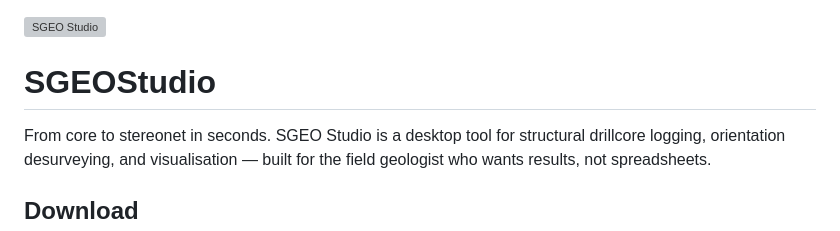
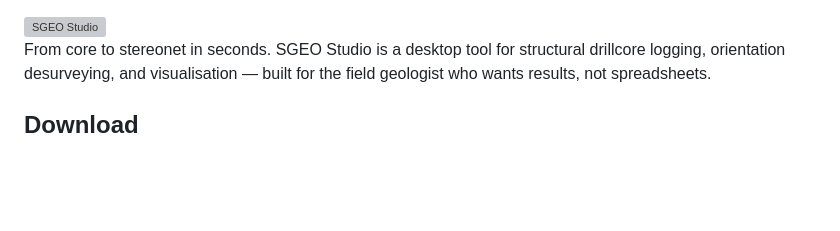
Before and after one commit to StructuralGeologyCompany/SGEOStudio, a Markdown page: README.md, the part around the change. Drawn GitHub-style; blank space fills up the shorter version; grey boxes are pictures that could not be loaded.

```diff
--- a/README.md
+++ b/README.md
@@ -1,7 +1,7 @@
 <img width="1761" height="338" alt="SGEO Studio" src="https://github.com/user-attachments/assets/e2ee5c12-e4fd-44e6-ad63-0b4673886196" />
 
 
-# SGEOStudio
+
 
 From core to stereonet in seconds. SGEO Studio is a desktop tool for structural drillcore logging, orientation desurveying, and visualisation — built for the field geologist who wants results, not spreadsheets.
 
```
